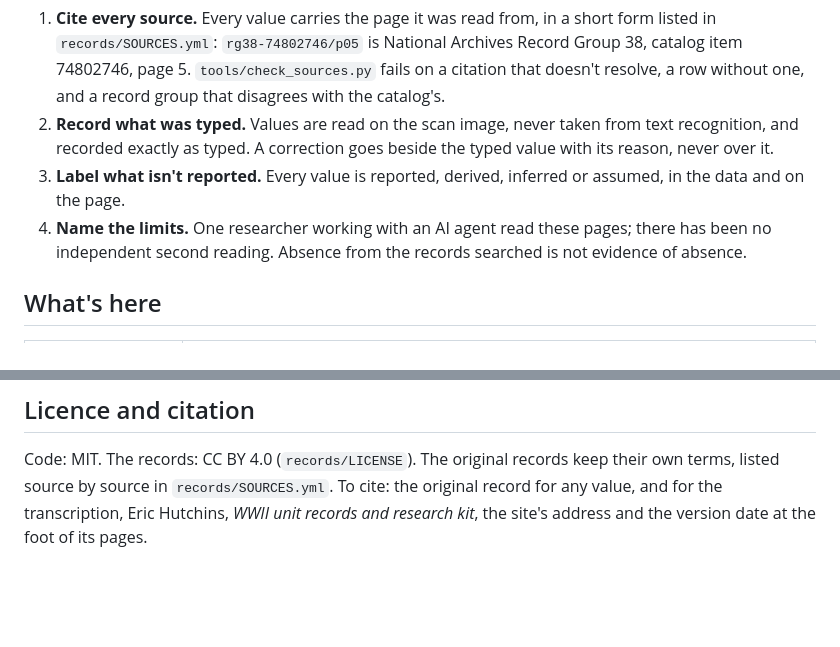
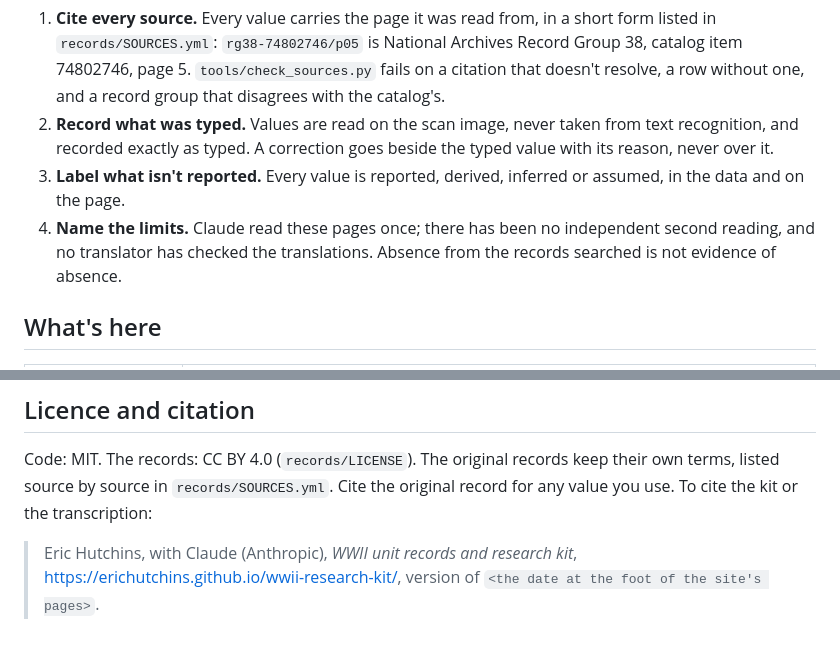
Before and after one commit to erichutchins/wwii-research-kit, a Markdown page: README.md, 2 parts joined by grey strips. Drawn GitHub-style; blank space fills up the shorter version.

```diff
--- a/README.md
+++ b/README.md
@@ -36,8 +75,8 @@ those people. `records/inventory.yml` lists every report looked for, found or no
 2. **Record what was typed.** Values are read on the scan image, never taken from text recognition, and recorded
    exactly as typed. A correction goes beside the typed value with its reason, never over it.
 3. **Label what isn't reported.** Every value is reported, derived, inferred or assumed, in the data and on the page.
-4. **Name the limits.** One researcher working with an AI agent read these pages; there has been no independent
-   second reading. Absence from the records searched is not evidence of absence.
+4. **Name the limits.** Claude read these pages once; there has been no independent second reading, and no
+   translator has checked the translations. Absence from the records searched is not evidence of absence.
 
 ## What's here
 
@@ -87,5 +126,8 @@ and the kit then records the new version; `CLAUDE.md` has the checks that run be
 ## Licence and citation
 
 Code: MIT. The records: CC BY 4.0 (`records/LICENSE`). The original records keep their own terms, listed source by
-source in `records/SOURCES.yml`. To cite: the original record for any value, and for the transcription, Eric
-Hutchins, *WWII unit records and research kit*, the site's address and the version date at the foot of its pages.
+source in `records/SOURCES.yml`. Cite the original record for any value you use. To cite the kit or the
+transcription:
+
+> Eric Hutchins, with Claude (Anthropic), *WWII unit records and research kit*,
+> https://erichutchins.github.io/wwii-research-kit/, version of `<the date at the foot of the site's pages>`.
```
Also changed, not shown: other parts of README.md (+43 -4 lines), .github/readme/tama-17.png (added), 2 other files.
